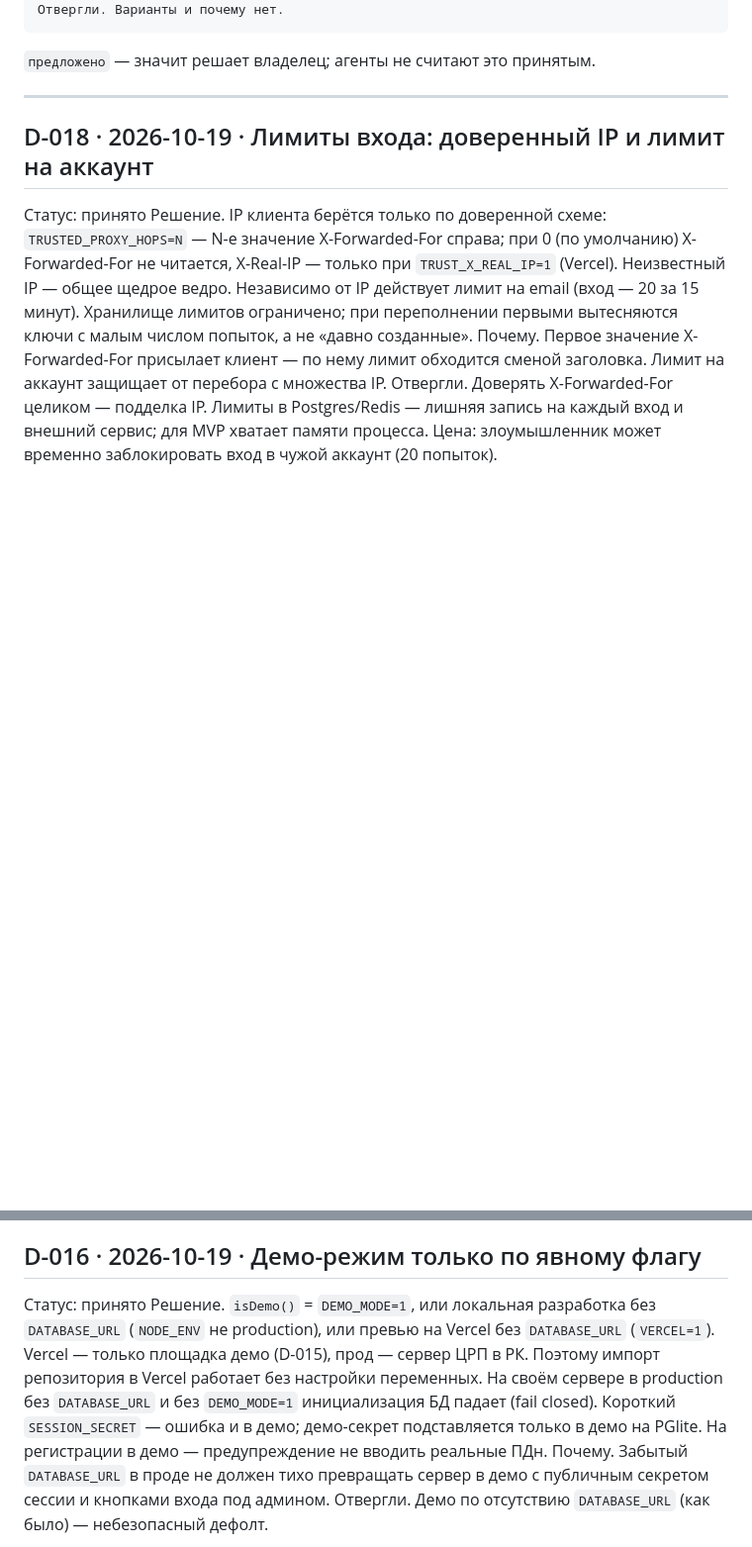
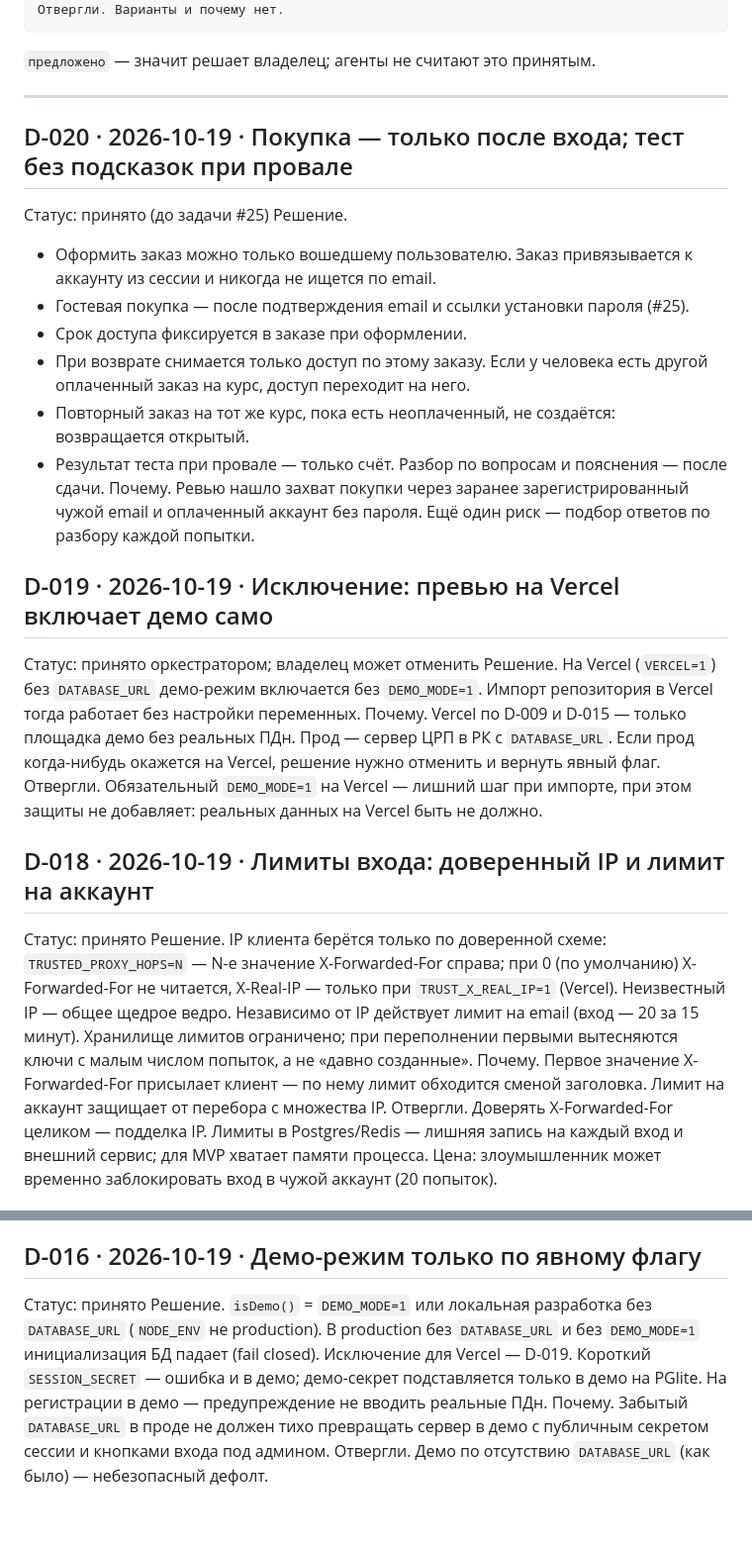
Before and after one commit to salemaikz/crp-kz, a Markdown page: DECISIONS.md, 2 parts joined by grey strips. Shown at 99% size. Rendered like a GitHub page; blank space fills up the shorter version.

Commit message:
docs(lms): решения по итогам ревью фич — покупка после входа, исключение для Vercel
- D-016 возвращён к принятому тексту; автодемо на Vercel вынесено в
  отдельное решение D-019 (принято оркестратором, владелец может отменить).
- D-020: заказ только у вошедшего и только к аккаунту из сессии; гостевая
  покупка — после подтверждения email (#25); срок доступа фиксируется в
  заказе; возврат снимает только доступ по своему заказу; при провале теста —
  только счёт.

Co-Authored-By: Claude Opus 5.5 <noreply@anthropic.com>
Claude-Session: https://claude.ai/code/session_01Q9fHFg8kgmi3jDMeaSdh96

```diff
--- a/DECISIONS.md
+++ b/DECISIONS.md
@@ -14,6 +14,34 @@
 `предложено` — значит решает владелец; агенты не считают это принятым.
 
 ---
+
+## D-020 · 2026-10-19 · Покупка — только после входа; тест без подсказок при провале
+Статус: принято (до задачи #25)
+Решение.
+- Оформить заказ можно только вошедшему пользователю. Заказ привязывается к
+  аккаунту из сессии и никогда не ищется по email.
+- Гостевая покупка — после подтверждения email и ссылки установки пароля (#25).
+- Срок доступа фиксируется в заказе при оформлении.
+- При возврате снимается только доступ по этому заказу. Если у человека есть
+  другой оплаченный заказ на курс, доступ переходит на него.
+- Повторный заказ на тот же курс, пока есть неоплаченный, не создаётся:
+  возвращается открытый.
+- Результат теста при провале — только счёт. Разбор по вопросам и пояснения —
+  после сдачи.
+Почему. Ревью нашло захват покупки через заранее зарегистрированный чужой email
+и оплаченный аккаунт без пароля. Ещё один риск — подбор ответов по разбору
+каждой попытки.
+
+## D-019 · 2026-10-19 · Исключение: превью на Vercel включает демо само
+Статус: принято оркестратором; владелец может отменить
+Решение. На Vercel (`VERCEL=1`) без `DATABASE_URL` демо-режим включается без
+`DEMO_MODE=1`. Импорт репозитория в Vercel тогда работает без настройки
+переменных.
+Почему. Vercel по D-009 и D-015 — только площадка демо без реальных ПДн. Прод —
+сервер ЦРП в РК с `DATABASE_URL`. Если прод когда-нибудь окажется на Vercel,
+решение нужно отменить и вернуть явный флаг.
+Отвергли. Обязательный `DEMO_MODE=1` на Vercel — лишний шаг при импорте, при
+этом защиты не добавляет: реальных данных на Vercel быть не должно.
 
 ## D-018 · 2026-10-19 · Лимиты входа: доверенный IP и лимит на аккаунт
 Статус: принято
@@ -45,12 +73,9 @@ user/course) — точнее, но меняет контракт §4 и мод
 
 ## D-016 · 2026-10-19 · Демо-режим только по явному флагу
 Статус: принято
-Решение. `isDemo()` = `DEMO_MODE=1`, или локальная разработка без `DATABASE_URL`
-(`NODE_ENV` не production), или превью на Vercel без `DATABASE_URL` (`VERCEL=1`).
-Vercel — только площадка демо (D-015), прод — сервер ЦРП в РК. Поэтому импорт
-репозитория в Vercel работает без настройки переменных. На своём сервере в
-production без `DATABASE_URL` и без `DEMO_MODE=1` инициализация БД падает
-(fail closed). Короткий `SESSION_SECRET` — ошибка и в
+Решение. `isDemo()` = `DEMO_MODE=1` или локальная разработка без `DATABASE_URL`
+(`NODE_ENV` не production). В production без `DATABASE_URL` и без `DEMO_MODE=1`
+инициализация БД падает (fail closed). Исключение для Vercel — D-019. Короткий `SESSION_SECRET` — ошибка и в
 демо; демо-секрет подставляется только в демо на PGlite. На регистрации в демо —
 предупреждение не вводить реальные ПДн.
 Почему. Забытый `DATABASE_URL` в проде не должен тихо превращать сервер в демо с
```
Also changed, not shown: docs/lms/BUILD.md (+1 -1 lines).
